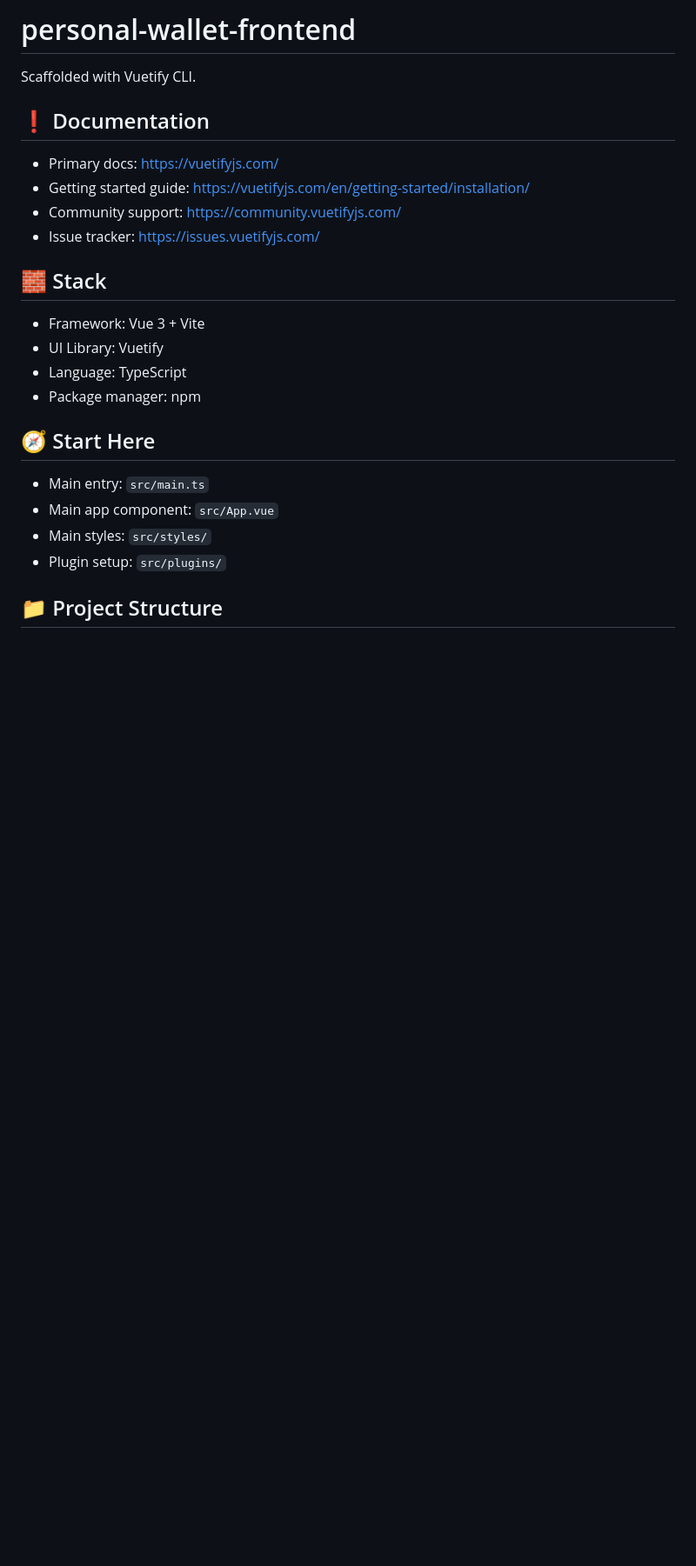
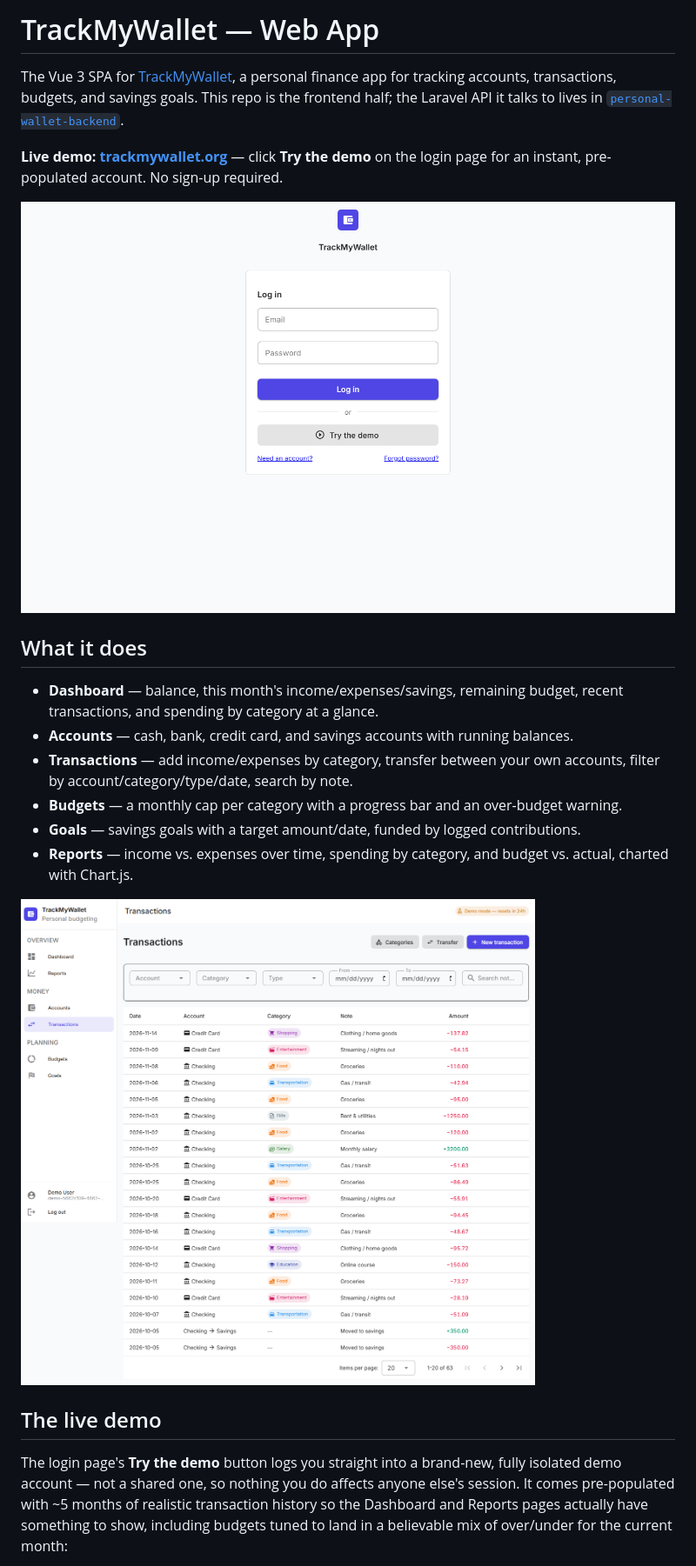
Before and after one commit to nadimelchammaii-hash/personal-wallet-frontend, a Markdown page: README.md, the part around one of its changes. Shown at 87% size. Drawn GitHub-style; pictures changed too: docs/screenshots/login.png (added), docs/screenshots/transactions.png (added); blank space fills up the shorter version.

```diff
--- a/README.md
+++ b/README.md
@@ -1,27 +1,23 @@
-# personal-wallet-frontend
+# TrackMyWallet — Web App
 
-Scaffolded with Vuetify CLI.
+The Vue 3 SPA for [TrackMyWallet](https://trackmywallet.org), a personal finance app for tracking accounts, transactions, budgets, and savings goals. This repo is the frontend half; the Laravel API it talks to lives in [`personal-wallet-backend`](https://github.com/nadimelchammaii-hash/personal-wallet-backend).
 
-## ❗️ Documentation
+**Live demo: [trackmywallet.org](https://trackmywallet.org)** — click **Try the demo** on the login page for an instant, pre-populated account. No sign-up required.
 
-- Primary docs: https://vuetifyjs.com/
-- Getting started guide: https://vuetifyjs.com/en/getting-started/installation/
-- Community support: https://community.vuetifyjs.com/
-- Issue tracker: https://issues.vuetifyjs.com/
+![Login page with the Try the demo button](docs/screenshots/login.png)
 
-## 🧱 Stack
+## What it does
 
-- Framework: Vue 3 + Vite
-- UI Library: Vuetify
-- Language: TypeScript
-- Package manager: npm
+- **Dashboard** — balance, this month's income/expenses/savings, remaining budget, recent transactions, and spending by category at a glance.
+- **Accounts** — cash, bank, credit card, and savings accounts with running balances.
+- **Transactions** — add income/expenses by category, transfer between your own accounts, filter by account/category/type/date, search by note.
+- **Budgets** — a monthly cap per category with a progress bar and an over-budget warning.
+- **Goals** — savings goals with a target amount/date, funded by logged contributions.
+- **Reports** — income vs. expenses over time, spending by category, and budget vs. actual, charted with Chart.js.
 
-## 🧭 Start Here
+![Transactions](docs/screenshots/transactions.png)
 
-- Main entry: `src/main.ts`
-- Main app component: `src/App.vue`
-- Main styles: `src/styles/`
-- Plugin setup: `src/plugins/`
+## The live demo
 
-## 📁 Project Structure
+The login page's **Try the demo** button logs you straight into a brand-new, fully isolated demo account — not a shared one, so nothing you do affects anyone else's session. It comes pre-populated with ~5 months of realistic transaction history so the Dashboard and Reports pages actually have something to show, including budgets tuned to land in a believable mix of over/under for the current month:
 
```
Also changed, not shown: other parts of README.md (+31 -47 lines), docs/screenshots/budgets.png (added), docs/screenshots/dashboard.png (added), docs/screenshots/goals.png (added), docs/screenshots/reports.png (added), 1 other file.
